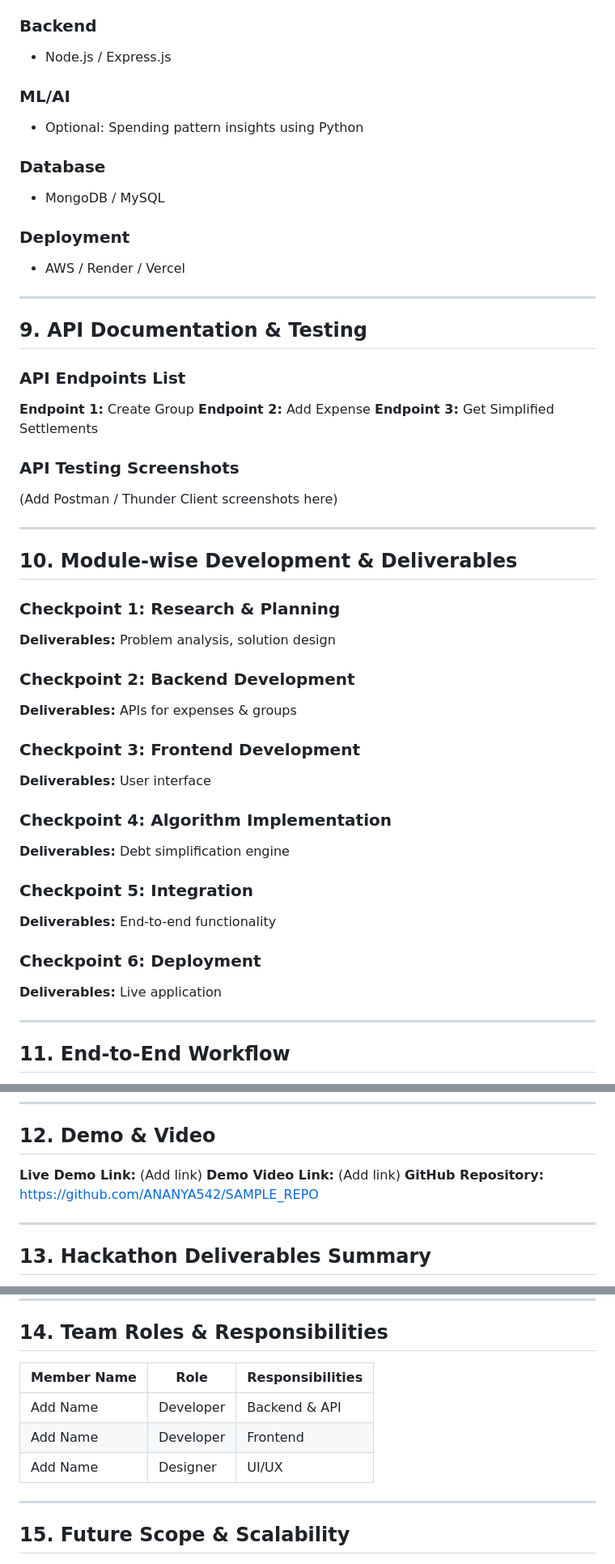
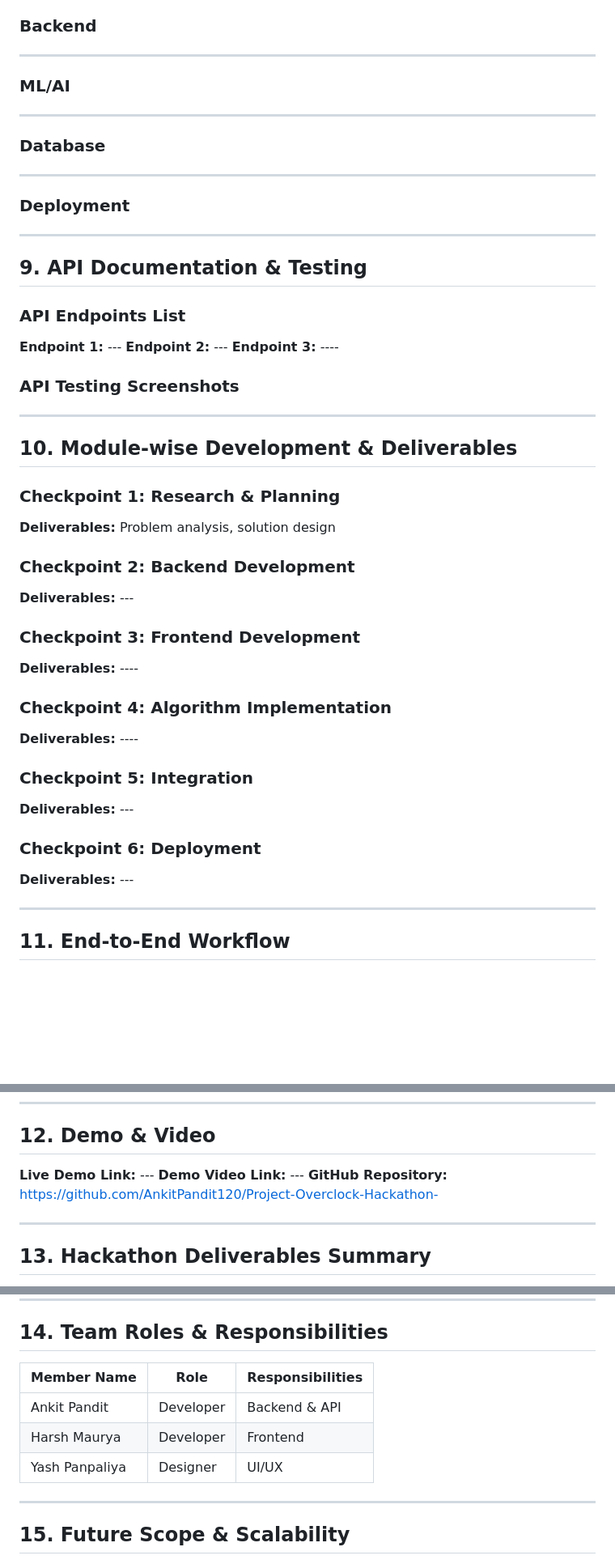
Before and after one commit to AnkitPandit120/Project-Overclock-Hackathon-, a Markdown page: README.md, 3 parts joined by grey strips. Shown at 81% size. Drawn GitHub-style; blank space fills up the shorter version.

```diff
--- a/README.md
+++ b/README.md
@@ -170,35 +144,34 @@ Efficiently minimizes the number of transactions required to settle debts.
 
 ### Backend
 
-* Node.js / Express.js
+-----
 
 ### ML/AI
 
-* Optional: Spending pattern insights using Python
+-----
 
 ### Database
 
-* MongoDB / MySQL
+----
 
 ### Deployment
 
-* AWS / Render / Vercel
+----
 
----
 
 ## 9. API Documentation & Testing
 
 ### API Endpoints List
 
-**Endpoint 1:** Create Group
-**Endpoint 2:** Add Expense
-**Endpoint 3:** Get Simplified Settlements
+**Endpoint 1:** ---
+**Endpoint 2:** ---
+**Endpoint 3:** ----
 
 ### API Testing Screenshots
 
-(Add Postman / Thunder Client screenshots here)
+----
 
----
+
 
 ## 10. Module-wise Development & Deliverables
 
@@ -208,23 +181,23 @@ Efficiently minimizes the number of transactions required to settle debts.
 
 ### Checkpoint 2: Backend Development
 
-**Deliverables:** APIs for expenses & groups
+**Deliverables:** ---
 
 ### Checkpoint 3: Frontend Development
 
-**Deliverables:** User interface
+**Deliverables:** ----
 
 ### Checkpoint 4: Algorithm Implementation
 
-**Deliverables:** Debt simplification engine
+**Deliverables:** ----
 
 ### Checkpoint 5: Integration
 
-**Deliverables:** End-to-end functionality
+**Deliverables:** ---
 
 ### Checkpoint 6: Deployment
 
-**Deliverables:** Live application
+**Deliverables:** ---
 
 ---
 
@@ -240,9 +213,9 @@ Efficiently minimizes the number of transactions required to settle debts.
 
 ## 12. Demo & Video
 
-**Live Demo Link:** (Add link)
-**Demo Video Link:** (Add link)
-**GitHub Repository:** https://github.com/ANANYA542/SAMPLE_REPO
+**Live Demo Link:** ---
+**Demo Video Link:** ---
+**GitHub Repository:** https://github.com/AnkitPandit120/Project-Overclock-Hackathon-
 
 ---
 
@@ -258,11 +231,11 @@ Efficiently minimizes the number of transactions required to settle debts.
 
 ## 14. Team Roles & Responsibilities
 
-| Member Name | Role      | Responsibilities |
-| ----------- | --------- | ---------------- |
-| Add Name    | Developer | Backend & API    |
-| Add Name    | Developer | Frontend         |
-| Add Name    | Designer  | UI/UX            |
+| Member Name   | Role      | Responsibilities |
+| ------------- | --------- | ---------------- |
+| Ankit Pandit  | Developer | Backend & API    |
+| Harsh Maurya  | Developer | Frontend         |
+| Yash Panpaliya| Designer  | UI/UX            |
 
 ---
 
```
Also changed, not shown: other parts of README.md (+31 -61 lines).
